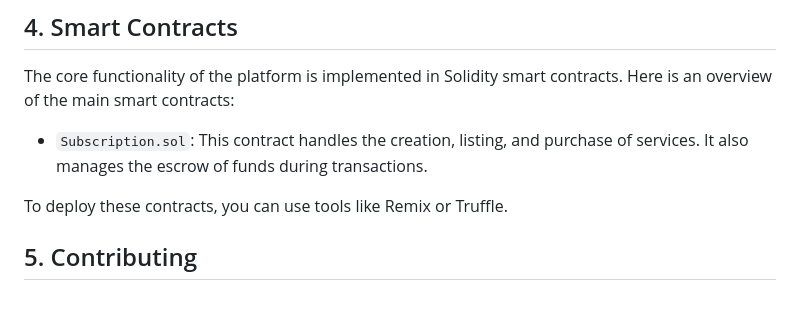
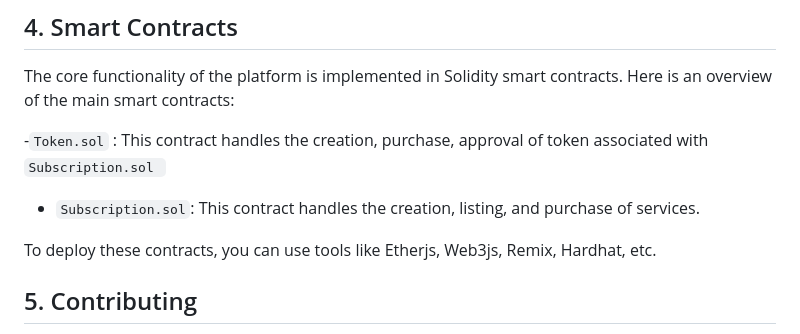
Before and after one commit to corps21/0xListService, a Markdown page: README.md, the part around the change. GitHub-like rendering; blank space fills up the shorter version.

```diff
--- a/README.md
+++ b/README.md
@@ -74,9 +74,10 @@ Here are the basic steps to use the Decentralized Service Listing Platform:
 
 The core functionality of the platform is implemented in Solidity smart contracts. Here is an overview of the main smart contracts:
 
-- `Subscription.sol`: This contract handles the creation, listing, and purchase of services. It also manages the escrow of funds during transactions.
+-`Token.sol` : This contract handles the creation, purchase, approval of token associated with `Subscription.sol `
+- `Subscription.sol`: This contract handles the creation, listing, and purchase of services.
 
-To deploy these contracts, you can use tools like Remix or Truffle.
+To deploy these contracts, you can use tools like Etherjs, Web3js, Remix, Hardhat, etc.
 
 ## 5. Contributing
 
```
